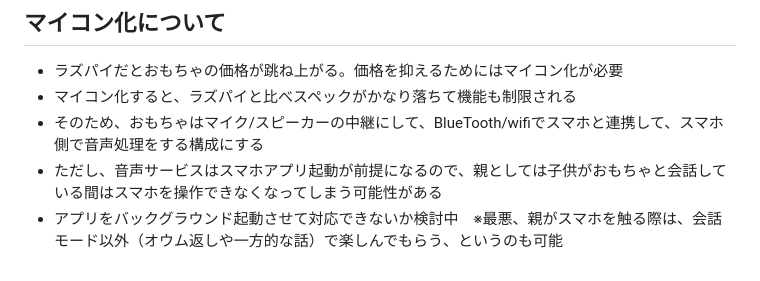
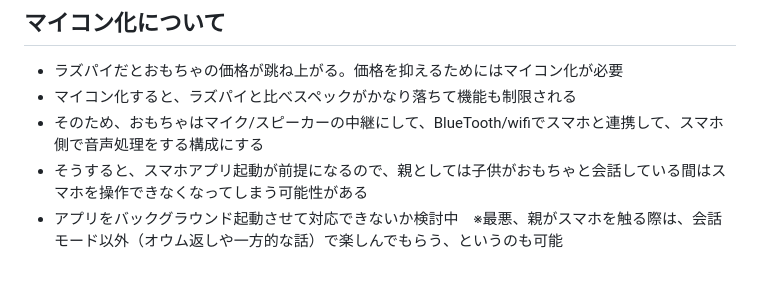
Before and after one commit to tomonoriyamazaki/toytalk, a Markdown page: README.md, the part around the change. Drawn GitHub-style.

```diff
--- a/README.md
+++ b/README.md
@@ -86,5 +86,5 @@ SS Bootcamp 3rd #2025
 - ラズパイだとおもちゃの価格が跳ね上がる。価格を抑えるためにはマイコン化が必要
 - マイコン化すると、ラズパイと比べスペックがかなり落ちて機能も制限される
 - そのため、おもちゃはマイク/スピーカーの中継にして、BlueTooth/wifiでスマホと連携して、スマホ側で音声処理をする構成にする
-- ただし、音声サービスはスマホアプリ起動が前提になるので、親としては子供がおもちゃと会話している間はスマホを操作できなくなってしまう可能性がある
+- そうすると、スマホアプリ起動が前提になるので、親としては子供がおもちゃと会話している間はスマホを操作できなくなってしまう可能性がある
 - アプリをバックグラウンド起動させて対応できないか検討中　※最悪、親がスマホを触る際は、会話モード以外（オウム返しや一方的な話）で楽しんでもらう、というのも可能
```
